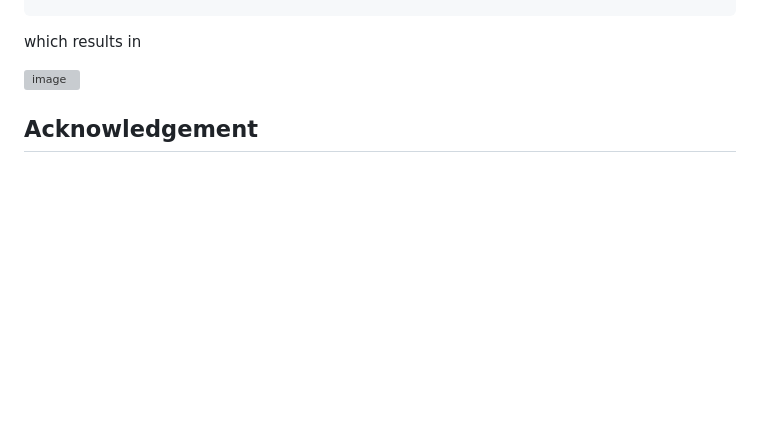
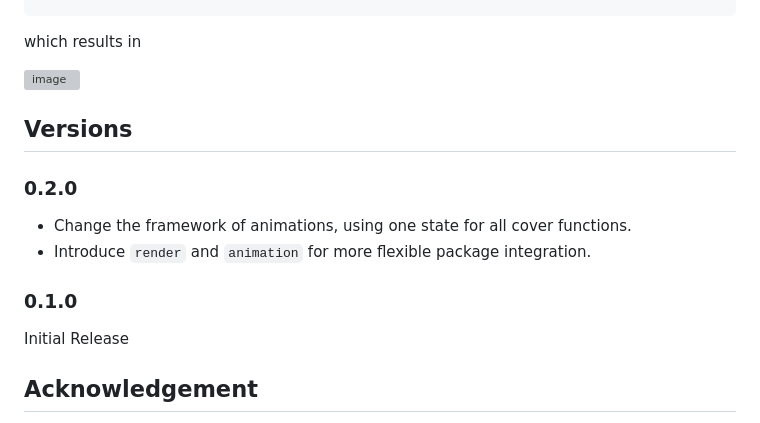
Before and after one commit to pacaunt/typst-presentate, a Markdown page: README.md, the part around the change. Rendered like a GitHub page; blank space fills up the shorter version; grey boxes are pictures that could not be loaded.

```diff
--- a/README.md
+++ b/README.md
@@ -177,7 +177,12 @@ which results in
 <img width="1008" height="879" alt="image" src="https://github.com/user-attachments/assets/e6e04579-e4a0-464e-b4b7-4189ad162d5d" />
 
 
-
+## Versions
+### 0.2.0
+- Change the framework of animations, using one state for all cover functions.
+- Introduce `render` and `animation` for more flexible package integration.
+### 0.1.0
+Initial Release
 
 ## Acknowledgement
 Thanks [Minideck package author](https://github.com/knuesel/typst-minideck) for the `minideck` package that inspires me the syntax and examples.
```
